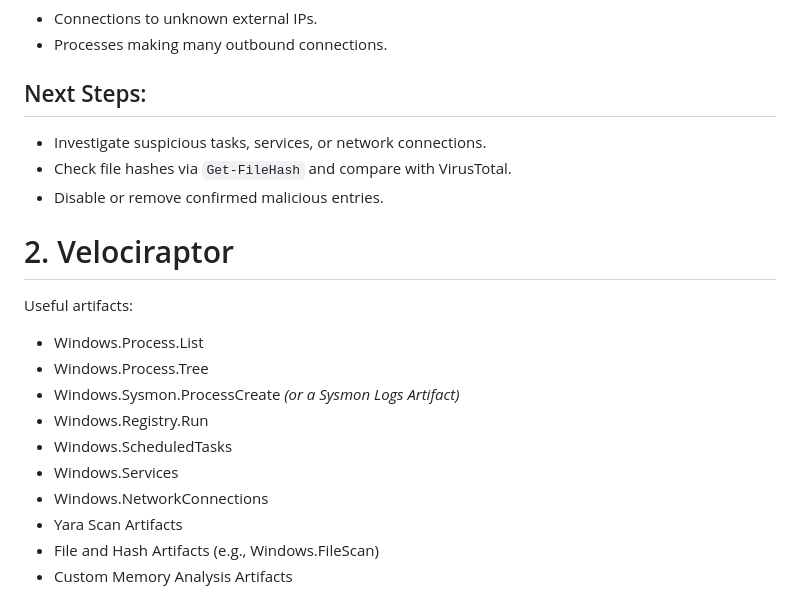
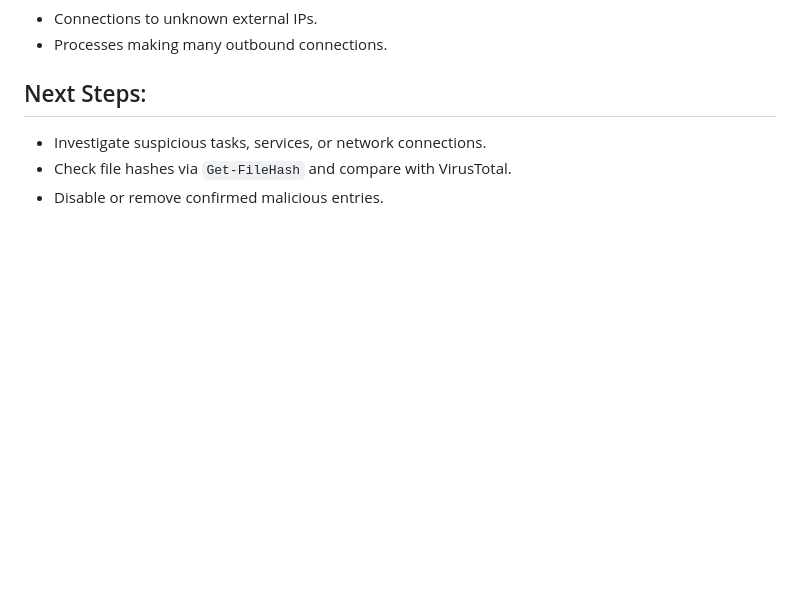
Before and after one commit to kenvb/CTF, a Markdown page: powershell/IR.md, the part around the change. Rendered like a GitHub page; blank space fills up the shorter version.

```diff
--- a/powershell/IR.md
+++ b/powershell/IR.md
@@ -93,17 +93,3 @@ Get-Process -Id (Get-NetTCPConnection).OwningProcess | Select-Object ProcessName
 - Investigate suspicious tasks, services, or network connections.
 - Check file hashes via `Get-FileHash` and compare with VirusTotal.
 - Disable or remove confirmed malicious entries.
-
-# 2. Velociraptor
-Useful artifacts:
-
-* Windows.Process.List
-* Windows.Process.Tree
-* Windows.Sysmon.ProcessCreate _(or a Sysmon Logs Artifact)_
-* Windows.Registry.Run
-* Windows.ScheduledTasks
-* Windows.Services
-* Windows.NetworkConnections
-* Yara Scan Artifacts
-* File and Hash Artifacts (e.g., Windows.FileScan)
-* Custom Memory Analysis Artifacts
```
Also changed, not shown: Velociraptor.md (added, +140 -0 lines).
